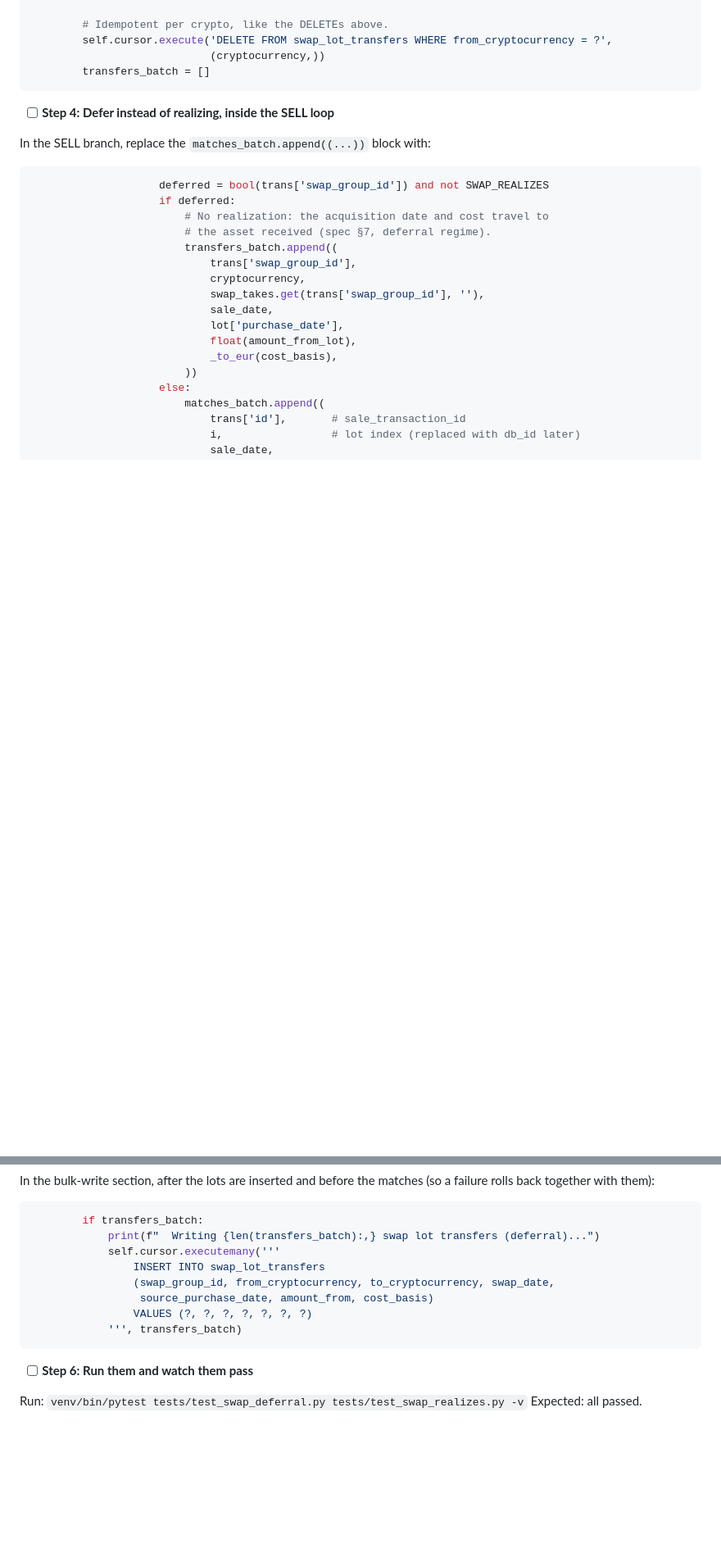
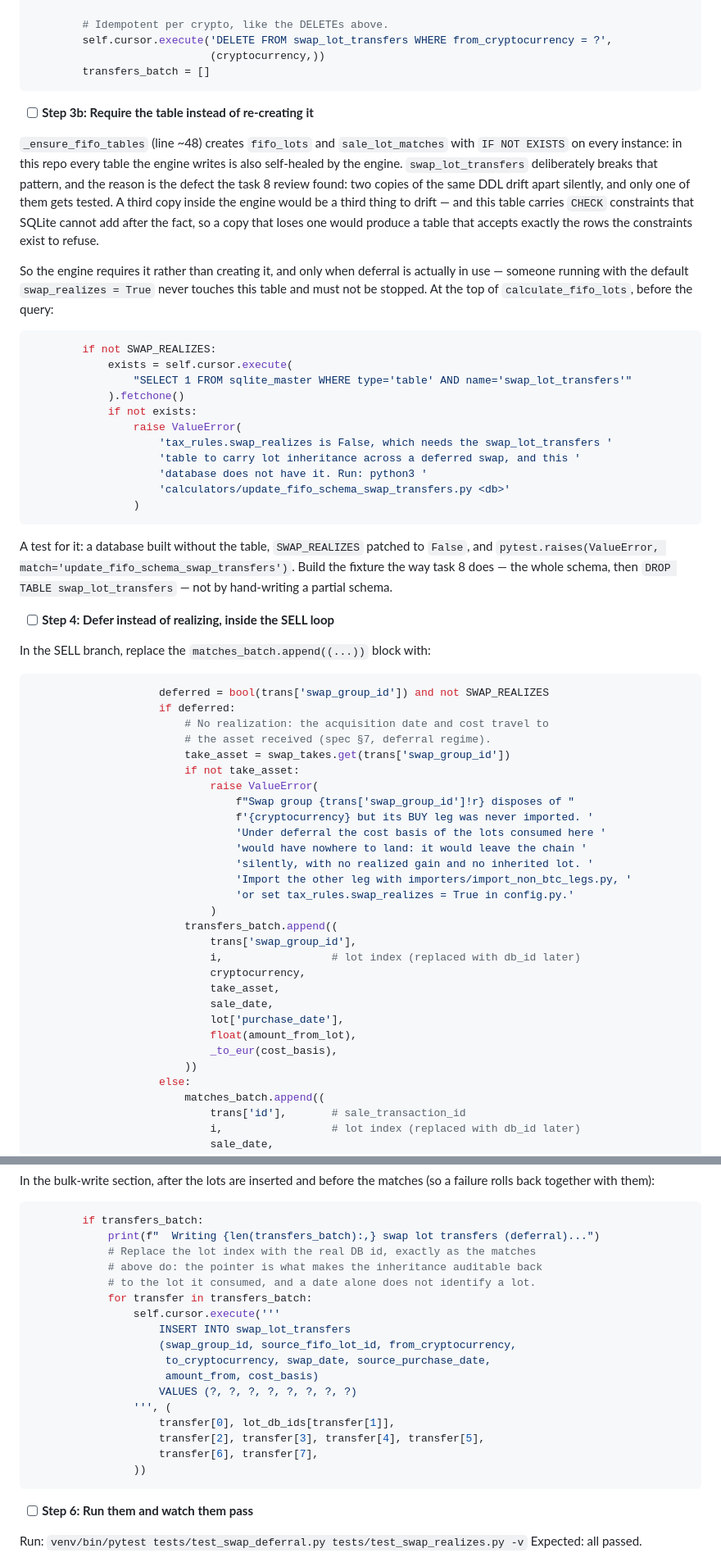
Before and after one commit to gabridome/crypto-fifo-tracker, a Markdown page: doc/plans/2026-10-16-non-btc-legs.md, 2 parts joined by grey strips. Shown at 82% size. GitHub-like rendering; blank space fills up the shorter version.

Commit message:
docs(plan): task 9 refuses to lose a cost basis instead of writing an empty leg
The give side wrote swap_takes.get(group, '') when the BUY leg of a swap was
never imported. The take side queries to_cryptocurrency = <crypto>, so that row
is never read: lots consumed, cost basis parked out of reach, no realized gain,
no error. It now raises, naming the group and both ways out.

Also: the transfer carries source_fifo_lot_id, because two buys on the same day
make two lots with the same purchase_date and a date does not identify a lot;
the engine requires swap_lot_transfers rather than re-creating it, since a third
copy of DDL carrying CHECK constraints is a third thing to drift; and the import
task 8 removed from the test file goes back.

Co-Authored-By: Claude Opus 5 <noreply@anthropic.com>

````diff
--- a/doc/plans/2026-10-16-non-btc-legs.md
+++ b/doc/plans/2026-10-16-non-btc-legs.md
@@ -1646,6 +1684,42 @@ group to the asset received, plus a clean slate for this crypto's transfers:
         transfers_batch = []
 ```
 
+- [ ] **Step 3b: Require the table instead of re-creating it**
+
+`_ensure_fifo_tables` (line ~48) creates `fifo_lots` and `sale_lot_matches` with
+`IF NOT EXISTS` on every instance: in this repo every table the engine writes is
+also self-healed by the engine. `swap_lot_transfers` deliberately breaks that
+pattern, and the reason is the defect the task 8 review found: two copies of the
+same DDL drift apart silently, and only one of them gets tested. A third copy
+inside the engine would be a third thing to drift — and this table carries
+`CHECK` constraints that SQLite cannot add after the fact, so a copy that loses
+one would produce a table that accepts exactly the rows the constraints exist to
+refuse.
+
+So the engine requires it rather than creating it, and only when deferral is
+actually in use — someone running with the default `swap_realizes = True` never
+touches this table and must not be stopped. At the top of `calculate_fifo_lots`,
+before the query:
+
+```python
+        if not SWAP_REALIZES:
+            exists = self.cursor.execute(
+                "SELECT 1 FROM sqlite_master WHERE type='table' AND name='swap_lot_transfers'"
+            ).fetchone()
+            if not exists:
+                raise ValueError(
+                    'tax_rules.swap_realizes is False, which needs the swap_lot_transfers '
+                    'table to carry lot inheritance across a deferred swap, and this '
+                    'database does not have it. Run: python3 '
+                    'calculators/update_fifo_schema_swap_transfers.py <db>'
+                )
+```
+
+A test for it: a database built without the table, `SWAP_REALIZES` patched to
+`False`, and `pytest.raises(ValueError, match='update_fifo_schema_swap_transfers')`.
+Build the fixture the way task 8 does — the whole schema, then `DROP TABLE
+swap_lot_transfers` — not by hand-writing a partial schema.
+
 - [ ] **Step 4: Defer instead of realizing, inside the SELL loop**
 
 In the SELL branch, replace the `matches_batch.append((...))` block with:
@@ -1655,10 +1729,22 @@ In the SELL branch, replace the `matches_batch.append((...))` block with:
                     if deferred:
                         # No realization: the acquisition date and cost travel to
                         # the asset received (spec §7, deferral regime).
+                        take_asset = swap_takes.get(trans['swap_group_id'])
+                        if not take_asset:
+                            raise ValueError(
+                                f"Swap group {trans['swap_group_id']!r} disposes of "
+                                f'{cryptocurrency} but its BUY leg was never imported. '
+                                'Under deferral the cost basis of the lots consumed here '
+                                'would have nowhere to land: it would leave the chain '
+                                'silently, with no realized gain and no inherited lot. '
+                                'Import the other leg with importers/import_non_btc_legs.py, '
+                                'or set tax_rules.swap_realizes = True in config.py.'
+                            )
                         transfers_batch.append((
                             trans['swap_group_id'],
+                            i,                 # lot index (replaced with db_id later)
                             cryptocurrency,
-                            swap_takes.get(trans['swap_group_id'], ''),
+                            take_asset,
                             sale_date,
                             lot['purchase_date'],
                             float(amount_from_lot),
@@ -1689,12 +1775,21 @@ In the bulk-write section, after the lots are inserted and before the matches
 ```python
         if transfers_batch:
             print(f"  Writing {len(transfers_batch):,} swap lot transfers (deferral)...")
-            self.cursor.executemany('''
-                INSERT INTO swap_lot_transfers
-                (swap_group_id, from_cryptocurrency, to_cryptocurrency, swap_date,
-                 source_purchase_date, amount_from, cost_basis)
-                VALUES (?, ?, ?, ?, ?, ?, ?)
-            ''', transfers_batch)
+            # Replace the lot index with the real DB id, exactly as the matches
+            # above do: the pointer is what makes the inheritance auditable back
+            # to the lot it consumed, and a date alone does not identify a lot.
+            for transfer in transfers_batch:
+                self.cursor.execute('''
+                    INSERT INTO swap_lot_transfers
+                    (swap_group_id, source_fifo_lot_id, from_cryptocurrency,
+                     to_cryptocurrency, swap_date, source_purchase_date,
+                     amount_from, cost_basis)
+                    VALUES (?, ?, ?, ?, ?, ?, ?, ?)
+                ''', (
+                    transfer[0], lot_db_ids[transfer[1]],
+                    transfer[2], transfer[3], transfer[4], transfer[5],
+                    transfer[6], transfer[7],
+                ))
 ```
 
 - [ ] **Step 6: Run them and watch them pass**
````
Also changed, not shown: other parts of doc/plans/2026-10-16-non-btc-legs.md (+38 -0 lines).
